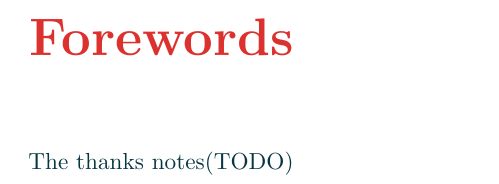
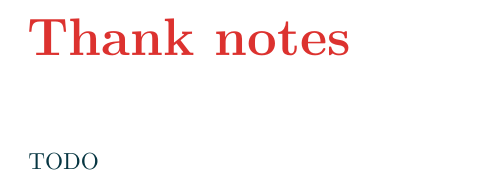
Before and after one commit to Makohoek/internship-report, a LaTeX thesis (report/src/main.tex, which reads report/src/thanks.tex): part of page 2 of 25, cut at the place of the change. Compiled offline with pdfLaTeX.

Commit message:
First draft of thanks notes
Signed-off-by: Mattijs Korpershoek <mattijs.korpershoek@gmail.com>

```diff
--- a/report/src/thanks.tex
+++ b/report/src/thanks.tex
@@ -1,3 +1,29 @@
-\chapter*{Forewords}
+\chapter*{Thank notes}
 
-The thanks notes(TODO)
+TODO
+
+% Add more personal thanks?
+
+%Thanks to Sylvain for his trust, his leadership.
+%Louis, bringing the good mood every day and instructing me about drivers.
+%Guillaume, being such a positive product owner and team member.
+%David, mentoring me on Git, Vim and other tools to improve my daily workflow.
+%Sebastien, leading me towards better software practices in C++.
+%Kevin, for exchanging tips about Android development.
+%Renaud, for his accurate remarks about my work.
+%François, for being there when I needed information about the Audio HAL.
+%Patrick, for valuable explanations about the Parameter-framework.
+%
+%Thanks to Bonifacio, for trusting me and let me work independently
+%during my internship.
+%
+%And everybody else from the Intel Audio team, being also awesome!
+%
+%
+%Thanks to Université Paul Sabatier and the CAMSI Master Degree's teachers.
+%Thanks to A M'Zoughi for all the effort during the classes
+%Thanks to H Cassé for
+%Thanks to J Jorda for his sympathy and advices during my career choice.
+%Thanks to F Thiebolt for his amazing technical stories during the
+%classes.
+%Thanks to G Estadieu for her advices about professional life.
```
